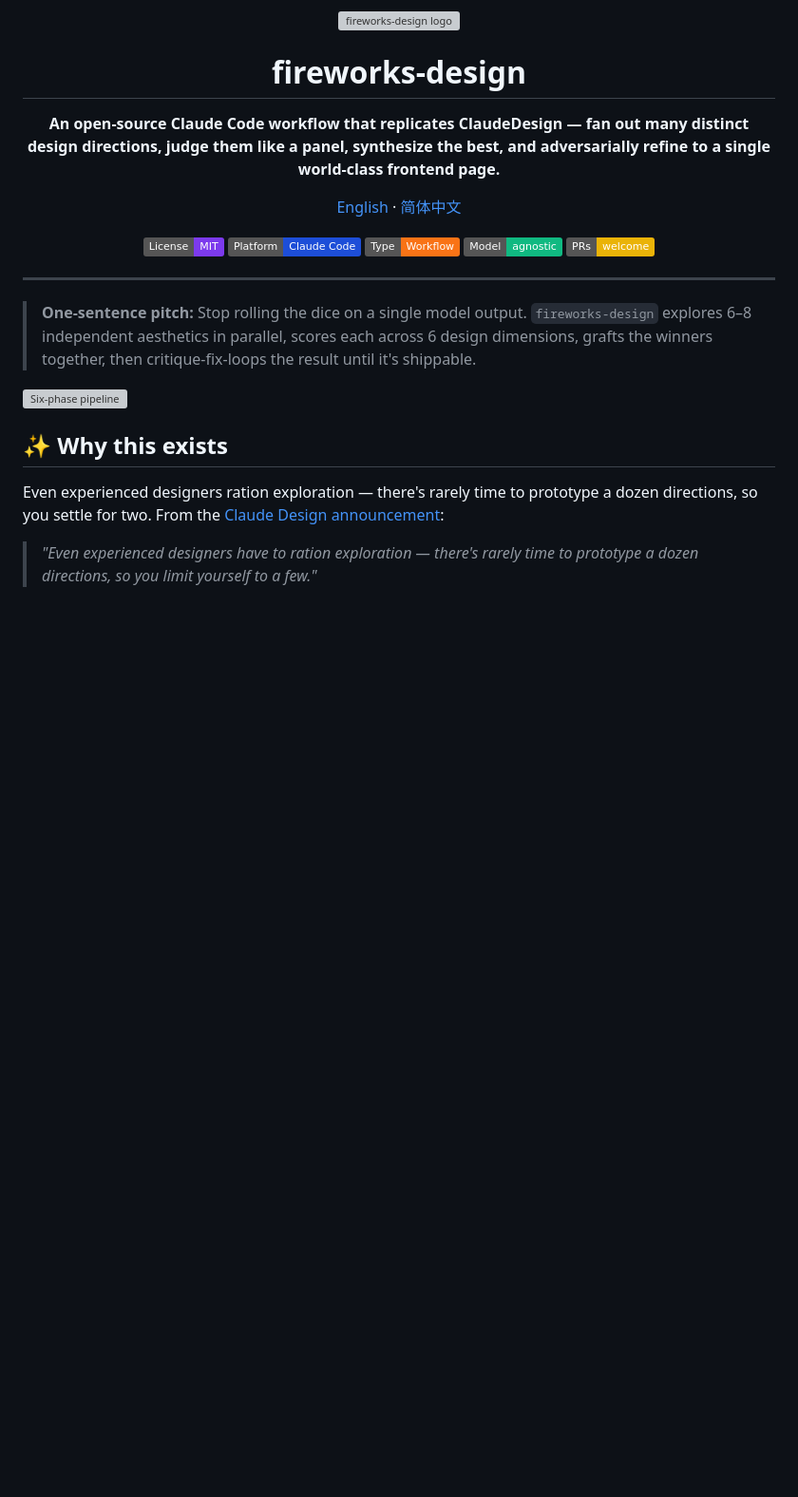
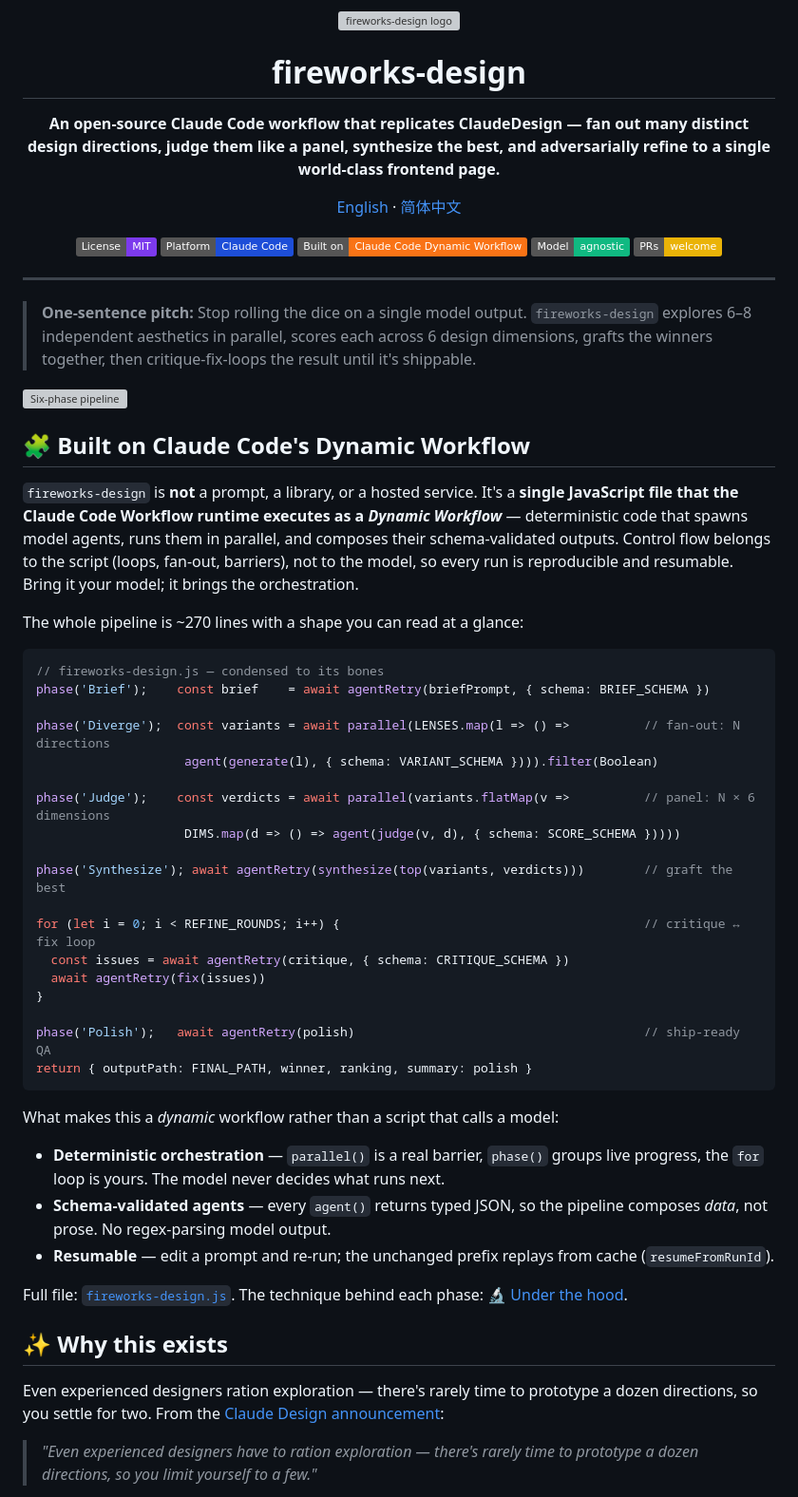
Before and after one commit to yizhiyanhua-ai/fireworks-design, a Markdown page: README.md, the part around the change. Shown at 95% size. GitHub-like rendering; badges without logos; blank space fills up the shorter version; grey boxes are pictures that could not be loaded.

````diff
--- a/README.md
+++ b/README.md
@@ -14,7 +14,7 @@
 
 [![License: MIT](https://img.shields.io/badge/License-MIT-7c3aed.svg)](./LICENSE)
 [![Platform](https://img.shields.io/badge/Platform-Claude%20Code-1d4ed8.svg)](https://claude.com/claude-code)
-[![Workflow](https://img.shields.io/badge/Type-Workflow-f97316.svg)](https://claude.com/claude-code)
+[![Dynamic Workflow](https://img.shields.io/badge/Built%20on-Claude%20Code%20Dynamic%20Workflow-f97316.svg)](#-built-on-claude-codes-dynamic-workflow)
 [![Model](https://img.shields.io/badge/Model-agnostic-10b981.svg)](#--model-choices)
 [![PRs Welcome](https://img.shields.io/badge/PRs-welcome-eab308.svg)](./CONTRIBUTING.md)
 
@@ -25,6 +25,41 @@
 > **One-sentence pitch:** Stop rolling the dice on a single model output. `fireworks-design` explores 6–8 independent aesthetics in parallel, scores each across 6 design dimensions, grafts the winners together, then critique-fix-loops the result until it's shippable.
 
 ![Six-phase pipeline](./docs/images/pipeline.svg)
+
+## 🧩 Built on Claude Code's Dynamic Workflow
+
+`fireworks-design` is **not** a prompt, a library, or a hosted service. It's a **single JavaScript file that the Claude Code Workflow runtime executes as a *Dynamic Workflow*** — deterministic code that spawns model agents, runs them in parallel, and composes their schema-validated outputs. Control flow belongs to the script (loops, fan-out, barriers), not to the model, so every run is reproducible and resumable. Bring it your model; it brings the orchestration.
+
+The whole pipeline is ~270 lines with a shape you can read at a glance:
+
+```js
+// fireworks-design.js — condensed to its bones
+phase('Brief');    const brief    = await agentRetry(briefPrompt, { schema: BRIEF_SCHEMA })
+
+phase('Diverge');  const variants = await parallel(LENSES.map(l => () =>          // fan-out: N directions
+                    agent(generate(l), { schema: VARIANT_SCHEMA }))).filter(Boolean)
+
+phase('Judge');    const verdicts = await parallel(variants.flatMap(v =>          // panel: N × 6 dimensions
+                    DIMS.map(d => () => agent(judge(v, d), { schema: SCORE_SCHEMA }))))
+
+phase('Synthesize'); await agentRetry(synthesize(top(variants, verdicts)))        // graft the best
+
+for (let i = 0; i < REFINE_ROUNDS; i++) {                                         // critique ↔ fix loop
+  const issues = await agentRetry(critique, { schema: CRITIQUE_SCHEMA })
+  await agentRetry(fix(issues))
+}
+
+phase('Polish');   await agentRetry(polish)                                       // ship-ready QA
+return { outputPath: FINAL_PATH, winner, ranking, summary: polish }
+```
+
+What makes this a *dynamic* workflow rather than a script that calls a model:
+
+- **Deterministic orchestration** — `parallel()` is a real barrier, `phase()` groups live progress, the `for` loop is yours. The model never decides what runs next.
+- **Schema-validated agents** — every `agent()` returns typed JSON, so the pipeline composes *data*, not prose. No regex-parsing model output.
+- **Resumable** — edit a prompt and re-run; the unchanged prefix replays from cache (`resumeFromRunId`).
+
+Full file: [`fireworks-design.js`](./fireworks-design.js). The technique behind each phase: [🔬 Under the hood](#-under-the-hood--orchestration-not-iteration).
 
 ## ✨ Why this exists
 
````
Also changed, not shown: README.zh-CN.md (+36 -1 lines).
